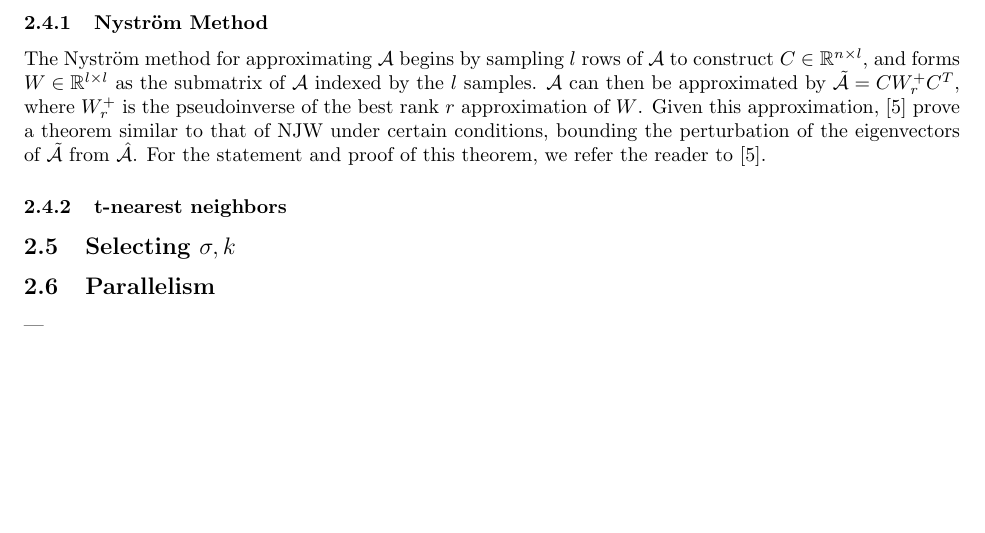
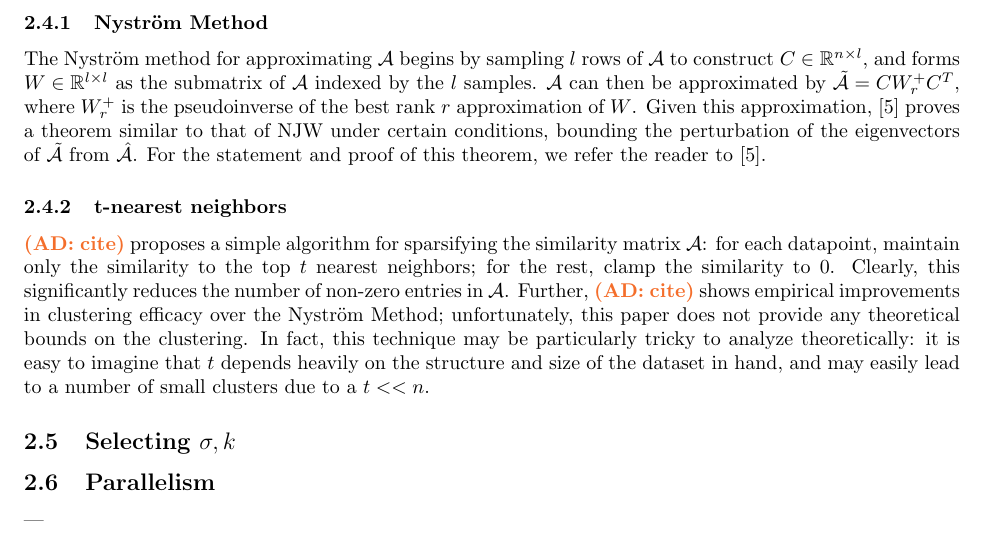
Before and after one commit to Vaishaal/270-Project, a LaTeX document (survey.tex, which reads clustering.tex): part of page 5 of 10 before the commit and part of page 5 of 11 after it, cut so that both start at the same text, the shorter picture padded with empty space. Compiled offline with pdfLaTeX.

Commit message:
t-nearest neighbors sparsification

```diff
--- a/clustering.tex
+++ b/clustering.tex
@@ -236,12 +236,22 @@ of $\cA$ to construct $C \in \R^{n \times l}$, and forms $W \in \R^{l \times l}$
 as the submatrix of $\cA$ indexed by the $l$ samples. $\cA$ can then be
 approximated by $\tilde{\cA} = C W_r^+ C^T$, where $W_r^+$ is the pseudoinverse
 of the best rank $r$ approximation of $W$. Given this approximation,
-$\cite{choromanska2013fast}$ prove a theorem similar to that of NJW under
+\cite{choromanska2013fast} proves a theorem similar to that of NJW under
 certain conditions, bounding the perturbation of the eigenvectors of
 $\tilde{\cA}$ from $\hat{\cA}$. For the statement and proof of this theorem, we
-refer the reader to $\cite{choromanska2013fast}$.
+refer the reader to \cite{choromanska2013fast}.
 
 \subsubsection{t-nearest neighbors}
+\achal{cite} proposes a simple algorithm for sparsifying the similarity matrix
+$\cA$: for each datapoint, maintain only the similarity to the top $t$ nearest
+neighbors; for the rest, clamp the similarity to $0$. Clearly, this significantly
+reduces the number of non-zero entries in $\cA$. Further, \achal{cite} shows
+empirical improvements in clustering efficacy over the Nystr\"{o}m Method;
+unfortunately, this paper does not provide any theoretical bounds on the
+clustering. In fact, this technique may be particularly tricky to analyze
+theoretically: it is easy to imagine that $t$ depends heavily on the structure
+and size of the dataset in hand, and may easily lead to a number of small
+clusters due to a $t << n$.
 
 \subsection{Selecting $\sigma, k$}
 
```
